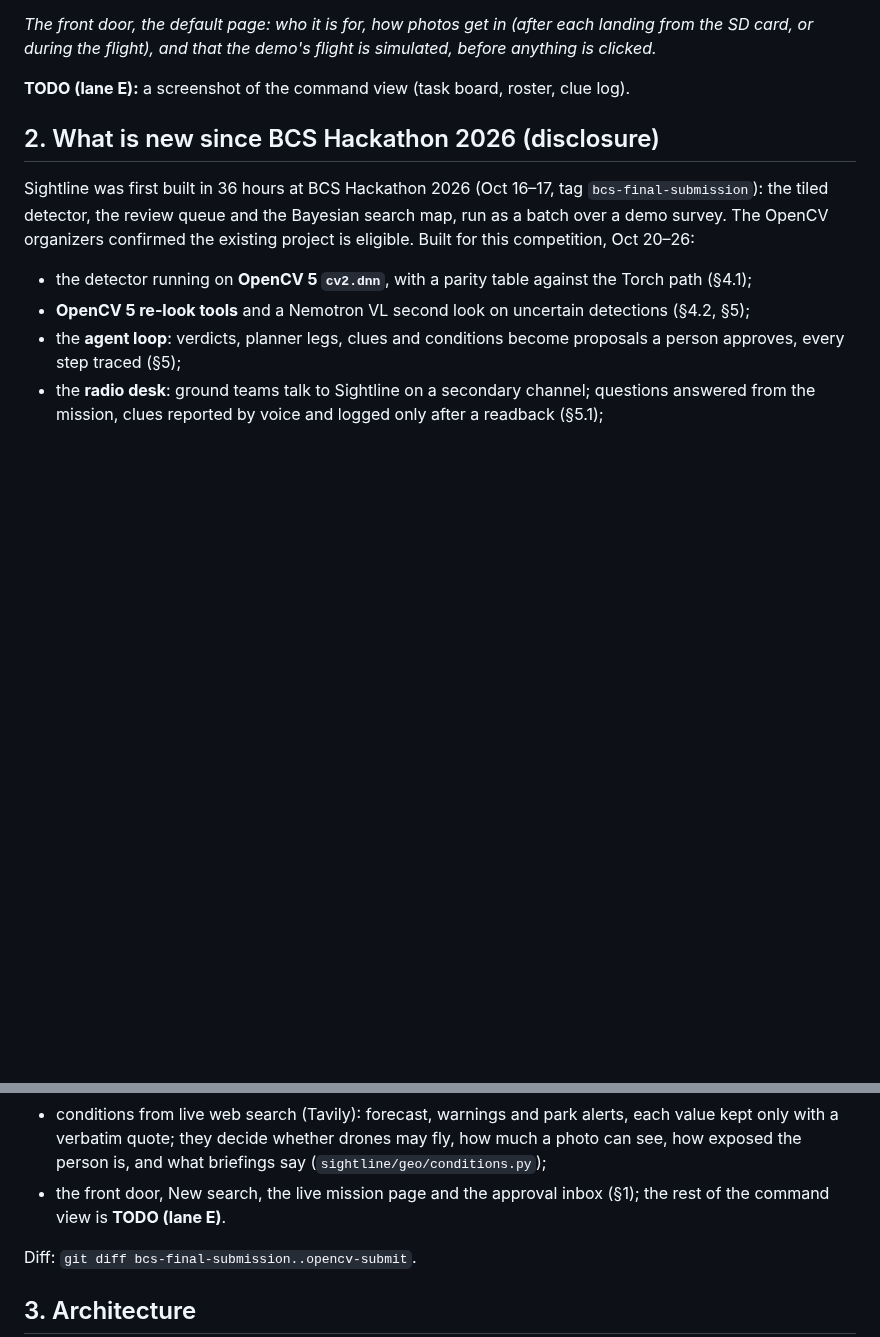
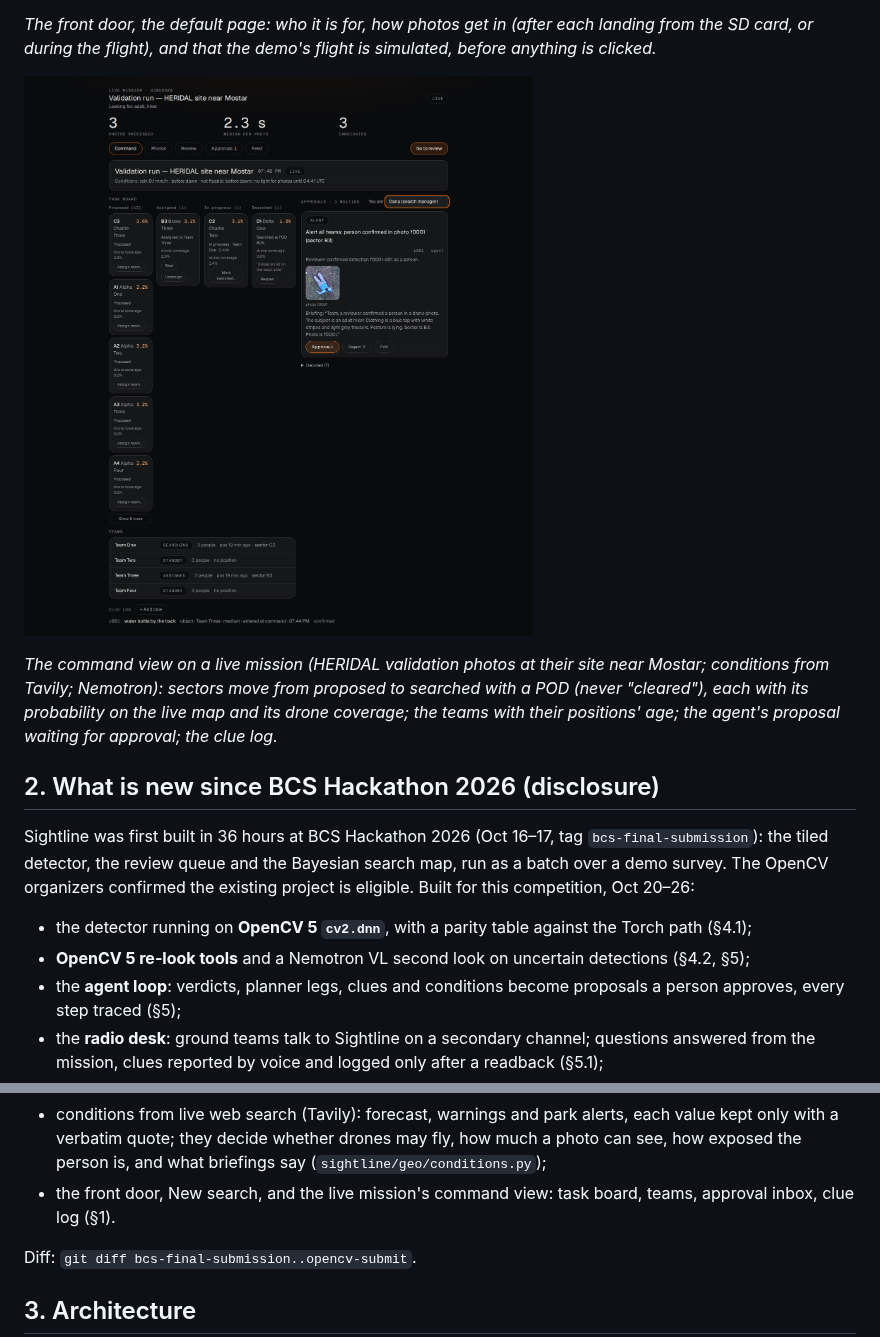
Before and after one commit to Drivera0/sightline, a Markdown page: docs/report/OPENCV_REPORT.md, 2 parts joined by grey strips. Rendered like a GitHub page; pictures changed too: docs/architecture/screens/command-view.png (added); blank space fills up the shorter version.

```diff
--- a/docs/report/OPENCV_REPORT.md
+++ b/docs/report/OPENCV_REPORT.md
@@ -43,7 +43,12 @@ approved briefing waits in the radio's outbound queue until the operator presses
 *The front door, the default page: who it is for, how photos get in (after each landing from the SD card,
 or during the flight), and that the demo's flight is simulated, before anything is clicked.*
 
-**TODO (lane E):** a screenshot of the command view (task board, roster, clue log).
+![Command view](../architecture/screens/command-view.png)
+
+*The command view on a live mission (HERIDAL validation photos at their site near Mostar; conditions from
+Tavily; Nemotron): sectors move from proposed to searched with a POD (never "cleared"), each with its
+probability on the live map and its drone coverage; the teams with their positions' age; the agent's
+proposal waiting for approval; the clue log.*
 
 ## 2. What is new since BCS Hackathon 2026 (disclosure)
 
@@ -65,8 +70,8 @@ The OpenCV organizers confirmed the existing project is eligible. Built for this
 - conditions from live web search (Tavily): forecast, warnings and park alerts, each value kept only
   with a verbatim quote; they decide whether drones may fly, how much a photo can see, how exposed the
   person is, and what briefings say (`sightline/geo/conditions.py`);
-- the front door, New search, the live mission page and the approval inbox (§1); the rest of the
-  command view is **TODO (lane E)**.
+- the front door, New search, and the live mission's command view: task board, teams, approval inbox,
+  clue log (§1).
 
 Diff: `git diff bcs-final-submission..opencv-submit`.
 
```
Also changed, not shown: 13 other files.
